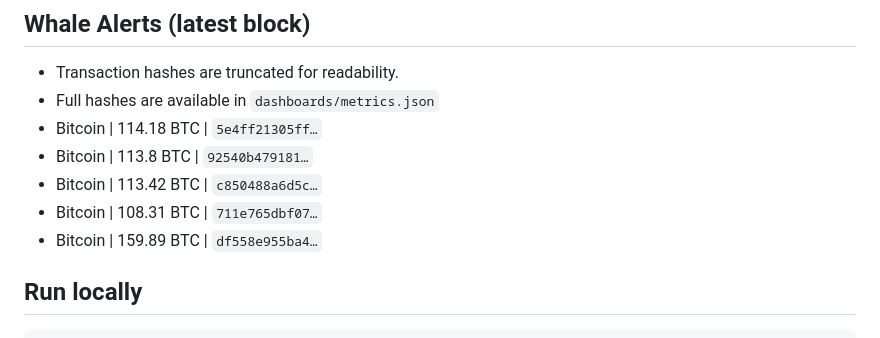
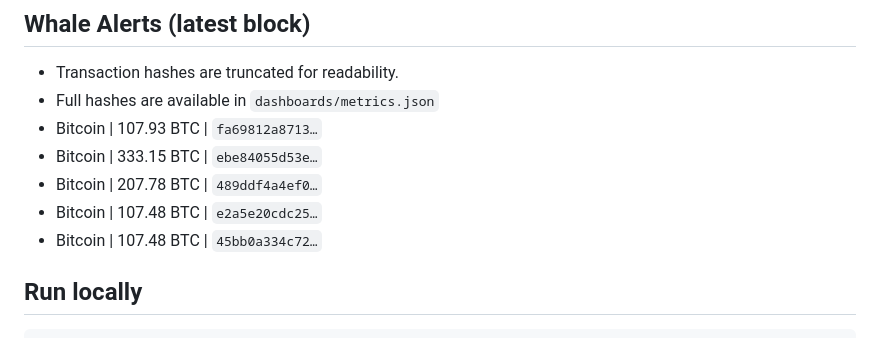
Before and after one commit to hitesha1981/crypto-blockchain-activity, a Markdown page: README.md, the part around one of its changes. GitHub-like rendering.

```diff
--- a/README.md
+++ b/README.md
@@ -43,11 +43,11 @@ _Last updated: 2026-11-09 22:18 UTC_
 ## Whale Alerts (latest block)
 - Transaction hashes are truncated for readability.
 - Full hashes are available in `dashboards/metrics.json`
-- Bitcoin | 114.18 BTC | `5e4ff21305ff…`
-- Bitcoin | 113.8 BTC | `92540b479181…`
-- Bitcoin | 113.42 BTC | `c850488a6d5c…`
-- Bitcoin | 108.31 BTC | `711e765dbf07…`
-- Bitcoin | 159.89 BTC | `df558e955ba4…`
+- Bitcoin | 107.93 BTC | `fa69812a8713…`
+- Bitcoin | 333.15 BTC | `ebe84055d53e…`
+- Bitcoin | 207.78 BTC | `489ddf4a4ef0…`
+- Bitcoin | 107.48 BTC | `e2a5e20cdc25…`
+- Bitcoin | 107.48 BTC | `45bb0a334c72…`
 
 ## Run locally
 
```
Also changed, not shown: other parts of README.md (+3 -3 lines), dashboards/fee_trend.png, dashboards/tps_trend.png, dashboards/tx_per_block.png, 1 other file.
